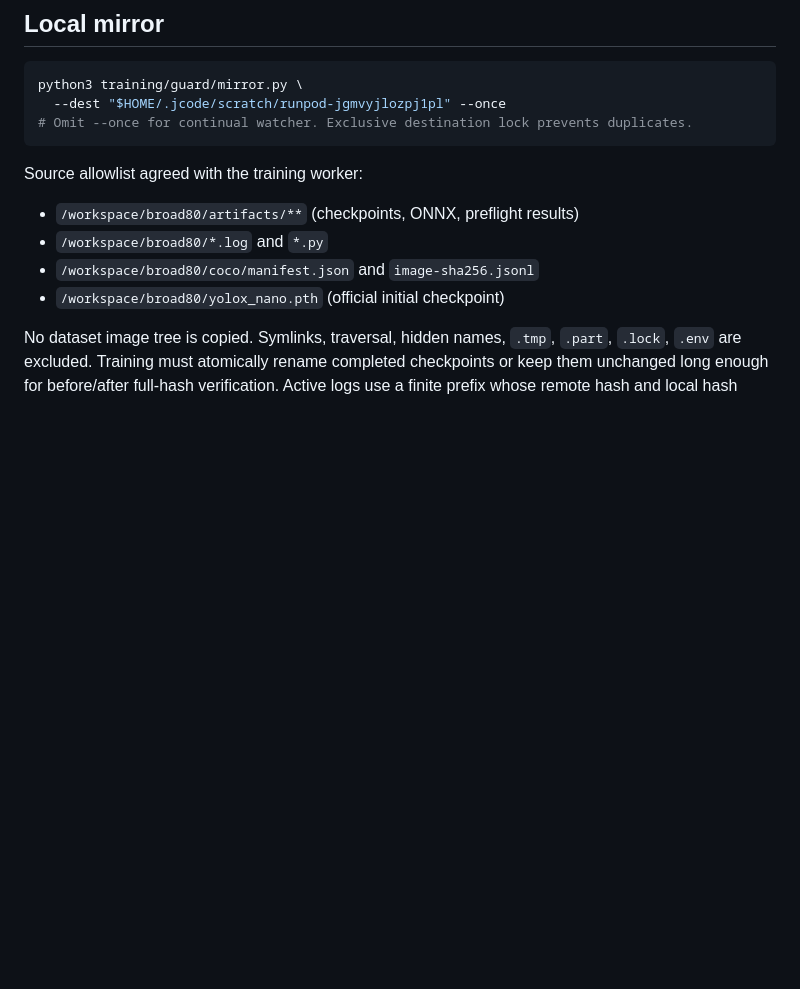
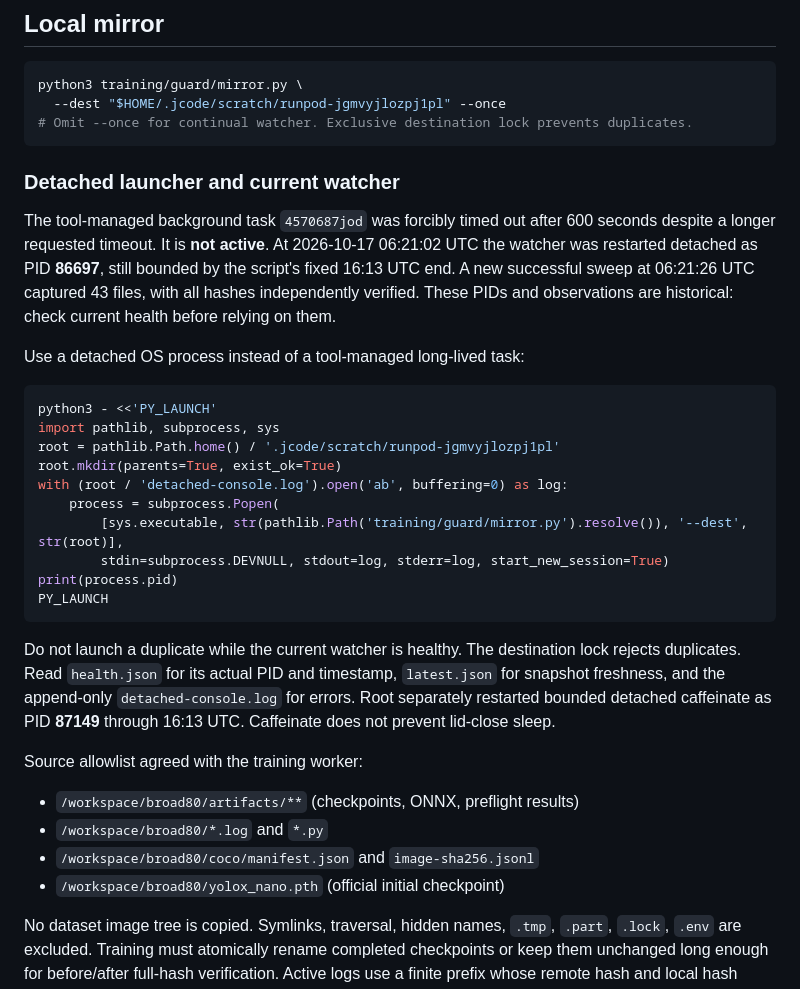
Before and after one commit to AdityaDave2008/ClarityDAHACKS5.0, a Markdown page: training/guard/README.md, the part around the change. Rendered like a GitHub page; blank space fills up the shorter version.

Commit message:
Document detached mirror recovery after task timeout

````diff
--- a/training/guard/README.md
+++ b/training/guard/README.md
@@ -56,6 +56,27 @@ python3 training/guard/mirror.py \
 # Omit --once for continual watcher. Exclusive destination lock prevents duplicates.
 ```
 
+### Detached launcher and current watcher
+
+The tool-managed background task `4570687jod` was forcibly timed out after 600 seconds despite a longer requested timeout. It is **not active**. At 2026-10-17 06:21:02 UTC the watcher was restarted detached as PID **86697**, still bounded by the script's fixed 16:13 UTC end. A new successful sweep at 06:21:26 UTC captured 43 files, with all hashes independently verified. These PIDs and observations are historical: check current health before relying on them.
+
+Use a detached OS process instead of a tool-managed long-lived task:
+
+```sh
+python3 - <<'PY_LAUNCH'
+import pathlib, subprocess, sys
+root = pathlib.Path.home() / '.jcode/scratch/runpod-jgmvyjlozpj1pl'
+root.mkdir(parents=True, exist_ok=True)
+with (root / 'detached-console.log').open('ab', buffering=0) as log:
+    process = subprocess.Popen(
+        [sys.executable, str(pathlib.Path('training/guard/mirror.py').resolve()), '--dest', str(root)],
+        stdin=subprocess.DEVNULL, stdout=log, stderr=log, start_new_session=True)
+print(process.pid)
+PY_LAUNCH
+```
+
+Do not launch a duplicate while the current watcher is healthy. The destination lock rejects duplicates. Read `health.json` for its actual PID and timestamp, `latest.json` for snapshot freshness, and the append-only `detached-console.log` for errors. Root separately restarted bounded detached caffeinate as PID **87149** through 16:13 UTC. Caffeinate does not prevent lid-close sleep.
+
 Source allowlist agreed with the training worker:
 - `/workspace/broad80/artifacts/**` (checkpoints, ONNX, preflight results)
 - `/workspace/broad80/*.log` and `*.py`
````
